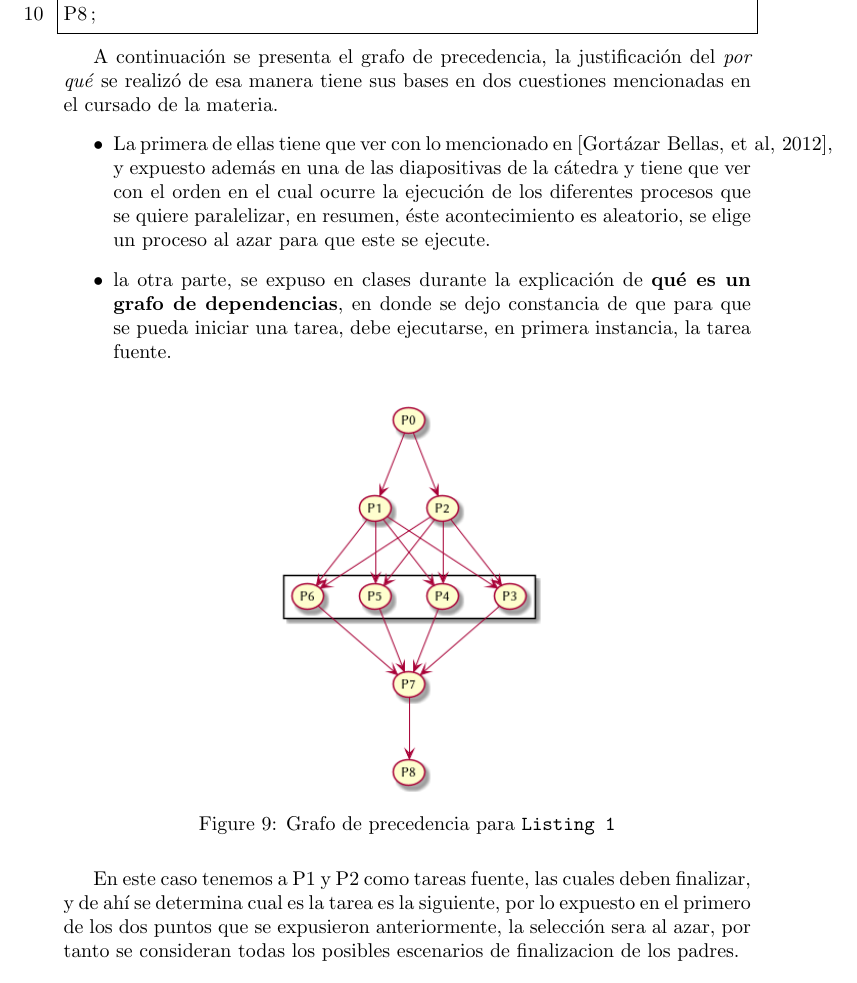
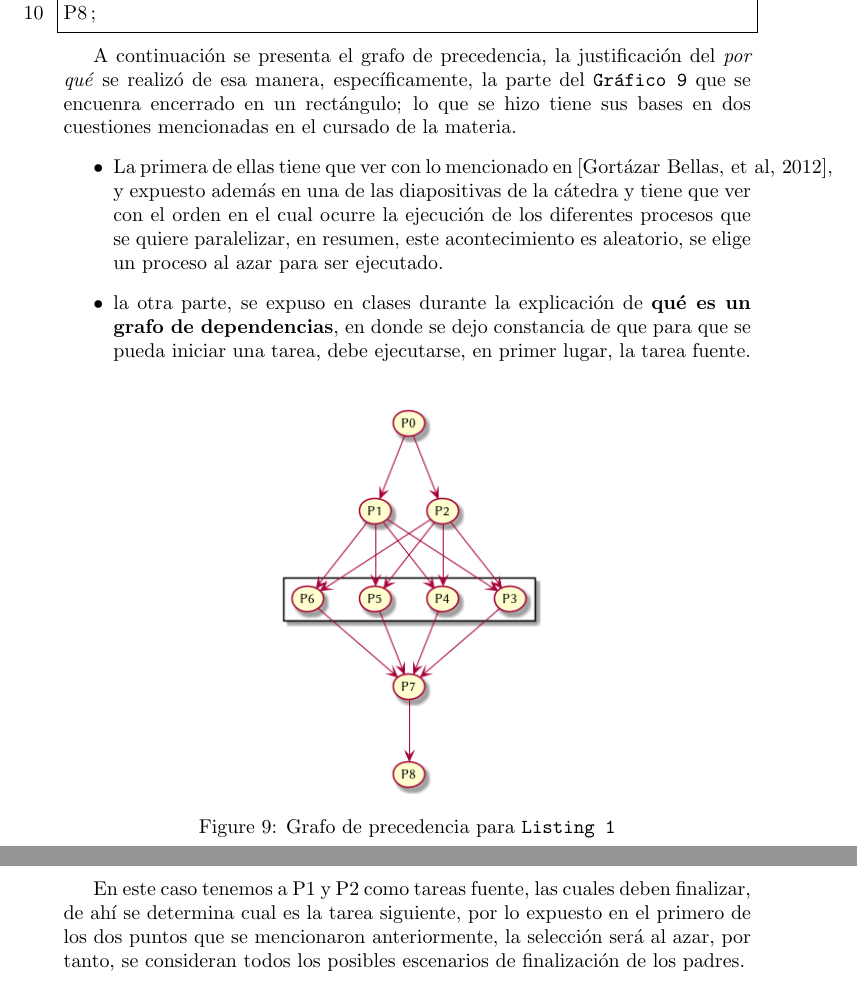
Before and after one commit to ulisescolina/UC-PYLP, a LaTeX document (Practica/TP2/PYLP_TP2_G1.tex): part of page 12 of 13 before the commit and two parts of pages 12 and 13 of 14 after it, the two joined at a grey line, cut so that both start at the same text. Compiled offline with pdfLaTeX.

Commit message:
Correcciones ortograficas

```diff
--- a/Practica/TP2/PYLP_TP2_G1.tex
+++ b/Practica/TP2/PYLP_TP2_G1.tex
@@ -377,10 +376,20 @@ COEND
 P8;
 \end{lstlisting}
 
-A continuaci\'on se presenta el grafo de precedencia, la justificaci\'on del \textit{por qu\'e} se realiz\'o de esa manera tiene  sus bases en dos cuestiones mencionadas en el cursado de la materia.
+A continuaci\'on se presenta el grafo de precedencia, la justificaci\'on del
+\textit{por qu\'e} se realiz\'o de esa manera, espec\'ificamente, la parte del
+\texttt{Gr\'afico \ref{fig:graprec}} que se encuenra encerrado en un
+rect\'angulo; lo que se hizo tiene sus bases en dos cuestiones mencionadas
+en el cursado de la materia.
 \begin{itemize}
-\item La primera de ellas tiene que ver con lo mencionado en \cite{gortazarbellas}, y expuesto adem\'as en una de las diapositivas de la c\'atedra y tiene que ver con el orden en el cual ocurre la ejecuci\'on de los diferentes procesos que se quiere paralelizar, en resumen, \'este acontecimiento es aleatorio, se elige un proceso al azar para que este se ejecute.
-\item la otra parte, se expuso en clases durante la explicaci\'on de \textbf{qu\'e es un grafo de dependencias}, en donde se dejo constancia de que para que se pueda iniciar una tarea, debe ejecutarse, en primera instancia, la tarea fuente.
+\item La primera de ellas tiene que ver con lo mencionado en
+\cite{gortazarbellas}, y expuesto adem\'as en una de las diapositivas de la
+c\'atedra y tiene que ver con el orden en el cual ocurre la ejecuci\'on de los
+diferentes procesos que se quiere paralelizar, en resumen, este
+acontecimiento es aleatorio, se elige un proceso al azar para ser ejecutado.
+\item la otra parte, se expuso en clases durante la explicaci\'on de
+\textbf{qu\'e es un grafo de dependencias}, en donde se dejo constancia de que
+para que se pueda iniciar una tarea, debe ejecutarse, en primer lugar, la tarea fuente.
 \end{itemize}
 
 
@@ -391,7 +400,10 @@ A continuaci\'on se presenta el grafo de precedencia, la justificaci\'on del \te
   \label{fig:graprec}
 \end{figure}
 
-En este caso tenemos a P1 y P2 como tareas fuente, las cuales deben finalizar, y de ah\'i se determina cual es la tarea es la siguiente, por lo expuesto en el primero de los dos puntos que se expusieron anteriormente, la selecci\'on sera al azar, por tanto se consideran todas los posibles escenarios de finalizacion de los padres.
+En este caso tenemos a P1 y P2 como tareas fuente, las cuales deben finalizar,
+de ah\'i se determina cual es la tarea siguiente, por lo expuesto en el primero
+de los dos puntos que se mencionaron anteriormente, la selecci\'on ser\'a al azar,
+por tanto, se consideran todos los posibles escenarios de finalizaci\'on de los padres.
 
 % === Bibliografia === %
 \newpage
```
Also changed, not shown: Practica/TP2/PYLP_TP2_G1.pdf, Practica/TP2/PYLP_TP2_G1.tex (39 more changed lines).
